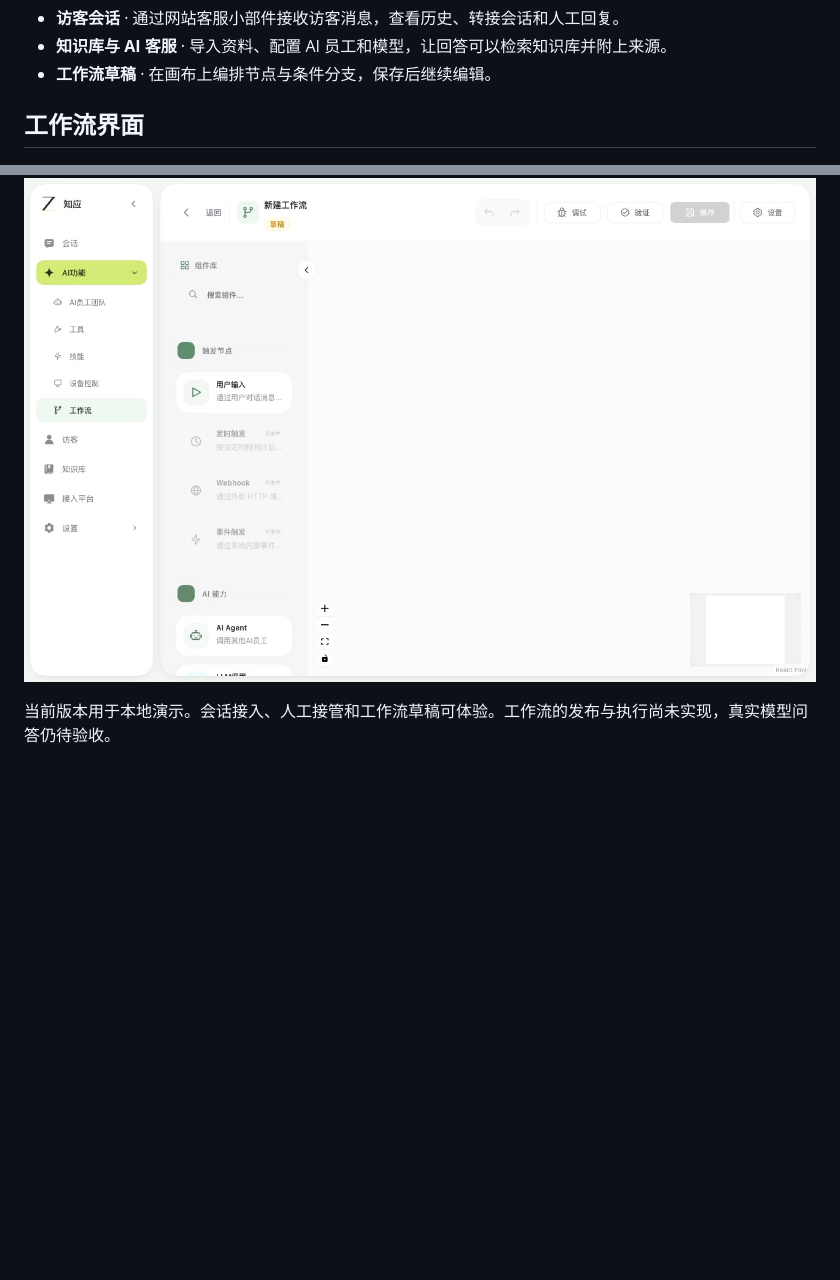
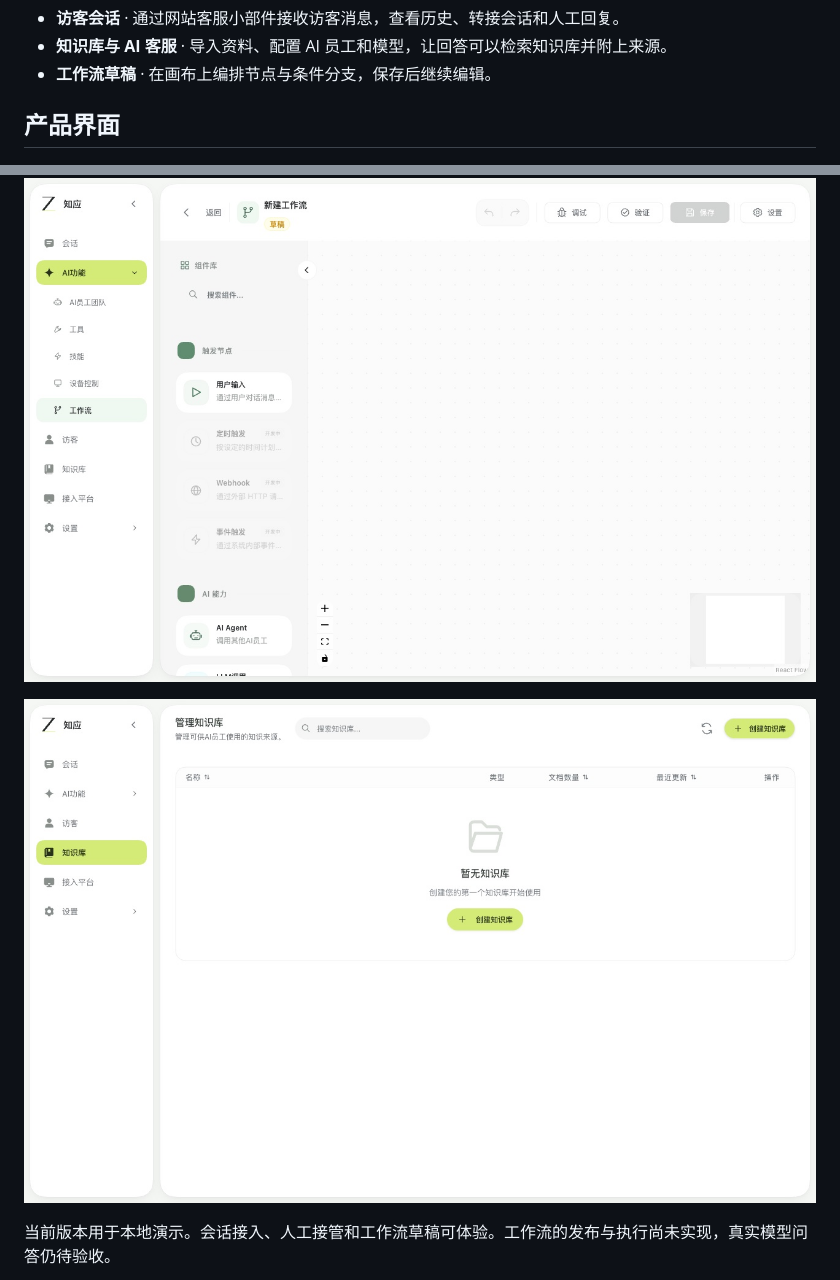
Before and after one commit to liuyvbo2026/zhiying, a Markdown page: README.md, 2 parts joined by grey strips. Drawn GitHub-style; pictures changed too: docs/screenshots/knowledge.jpg (added); blank space fills up the shorter version.

Commit message:
Show the Zhiying knowledge base in the README

```diff
--- a/README.md
+++ b/README.md
@@ -8,12 +8,14 @@
 - **知识库与 AI 客服** · 导入资料、配置 AI 员工和模型，让回答可以检索知识库并附上来源。
 - **工作流草稿** · 在画布上编排节点与条件分支，保存后继续编辑。
 
-## 工作流界面
+## 产品界面
 
 ![知应工作流管理](docs/screenshots/workflows.jpg)
 
 ![知应工作流草稿编辑器](docs/screenshots/workflow-editor.jpg)
 
+![知应知识库管理](docs/screenshots/knowledge.jpg)
+
 当前版本用于本地演示。会话接入、人工接管和工作流草稿可体验。工作流的发布与执行尚未实现，真实模型问答仍待验收。
 
 知应的本地原型基于 [TGO](https://github.com/tgoai/tgo) 的前端构建，使用独立的 Node.js 服务和 SQLite 数据库。此仓库提供产品介绍和界面演示。
```
